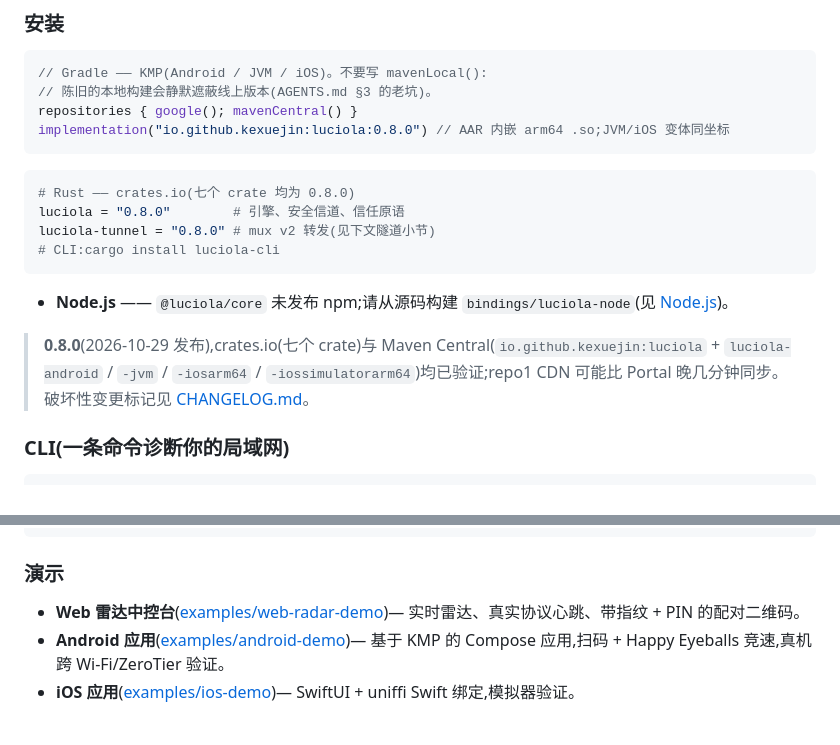
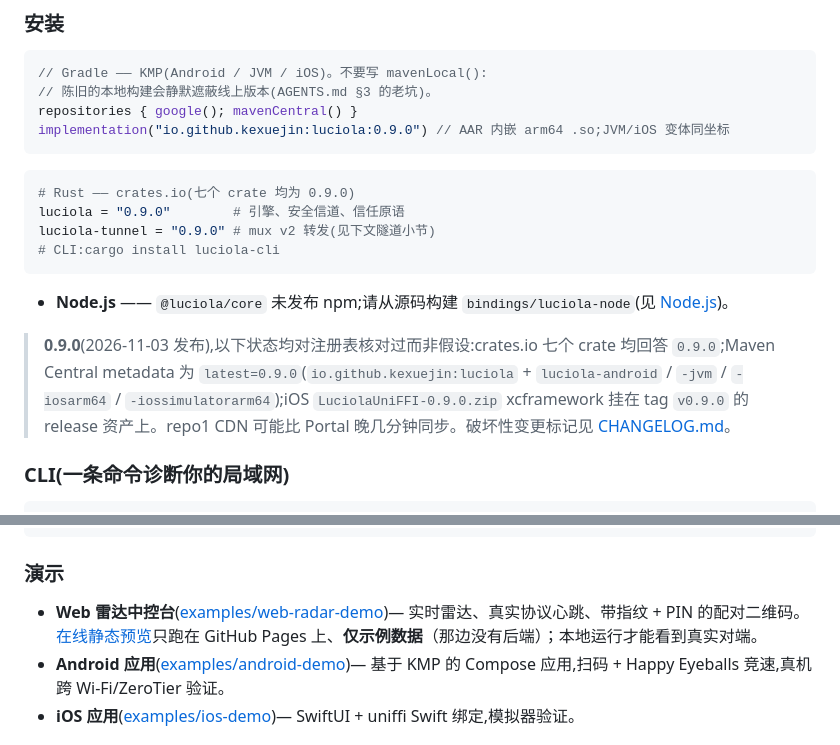
Before and after one commit to kexuejin/luciola, a Markdown page: README.zh-CN.md, 2 parts joined by grey strips. Rendered like a GitHub page.

````diff
--- a/README.zh-CN.md
+++ b/README.zh-CN.md
@@ -46,19 +75,19 @@ Luciola 是**本地优先应用**(局域网剪贴板同步、直连文件传输
 // Gradle —— KMP(Android / JVM / iOS)。不要写 mavenLocal():
 // 陈旧的本地构建会静默遮蔽线上版本(AGENTS.md §3 的老坑)。
 repositories { google(); mavenCentral() }
-implementation("io.github.kexuejin:luciola:0.8.0") // AAR 内嵌 arm64 .so;JVM/iOS 变体同坐标
+implementation("io.github.kexuejin:luciola:0.9.0") // AAR 内嵌 arm64 .so;JVM/iOS 变体同坐标
 ```
 
 ```toml
-# Rust —— crates.io(七个 crate 均为 0.8.0)
-luciola = "0.8.0"        # 引擎、安全信道、信任原语
-luciola-tunnel = "0.8.0" # mux v2 转发(见下文隧道小节)
+# Rust —— crates.io(七个 crate 均为 0.9.0)
+luciola = "0.9.0"        # 引擎、安全信道、信任原语
+luciola-tunnel = "0.9.0" # mux v2 转发(见下文隧道小节)
 # CLI:cargo install luciola-cli
 ```
 
 - **Node.js** —— `@luciola/core` 未发布 npm;请从源码构建 `bindings/luciola-node`(见 [Node.js](#nodejs--electron))。
 
-> **0.8.0**(2026-10-29 发布),crates.io(七个 crate)与 Maven Central(`io.github.kexuejin:luciola` + `luciola-android` / `-jvm` / `-iosarm64` / `-iossimulatorarm64`)均已验证;repo1 CDN 可能比 Portal 晚几分钟同步。破坏性变更标记见 [CHANGELOG.md](CHANGELOG.md)。
+> **0.9.0**(2026-11-03 发布),以下状态均对注册表核对过而非假设:crates.io 七个 crate 均回答 `0.9.0`;Maven Central metadata 为 `latest=0.9.0`(`io.github.kexuejin:luciola` + `luciola-android` / `-jvm` / `-iosarm64` / `-iossimulatorarm64`);iOS `LuciolaUniFFI-0.9.0.zip` xcframework 挂在 tag `v0.9.0` 的 release 资产上。repo1 CDN 可能比 Portal 晚几分钟同步。破坏性变更标记见 [CHANGELOG.md](CHANGELOG.md)。
 
 ### CLI(一条命令诊断你的局域网)
 
@@ -136,7 +165,7 @@ channel.startLocalForward(3080, '127.0.0.1', 3080); // 发起端本地监听并
 
 ### 演示
 
-- **Web 雷达中控台**([examples/web-radar-demo](examples/web-radar-demo))— 实时雷达、真实协议心跳、带指纹 + PIN 的配对二维码。
+- **Web 雷达中控台**([examples/web-radar-demo](examples/web-radar-demo))— 实时雷达、真实协议心跳、带指纹 + PIN 的配对二维码。[在线静态预览](https://kexuejin.github.io/luciola/?lang=zh)只跑在 GitHub Pages 上、**仅示例数据**（那边没有后端）；本地运行才能看到真实对端。
 - **Android 应用**([examples/android-demo](examples/android-demo))— 基于 KMP 的 Compose 应用,扫码 + Happy Eyeballs 竞速,真机跨 Wi-Fi/ZeroTier 验证。
 - **iOS 应用**([examples/ios-demo](examples/ios-demo))— SwiftUI + uniffi Swift 绑定,模拟器验证。
 
````
Also changed, not shown: other parts of README.zh-CN.md (+32 -3 lines), README.md (+43 -12 lines), docs/assets/desktop-radar.png (added), docs/assets/desktop-radar.zh.png (added).
